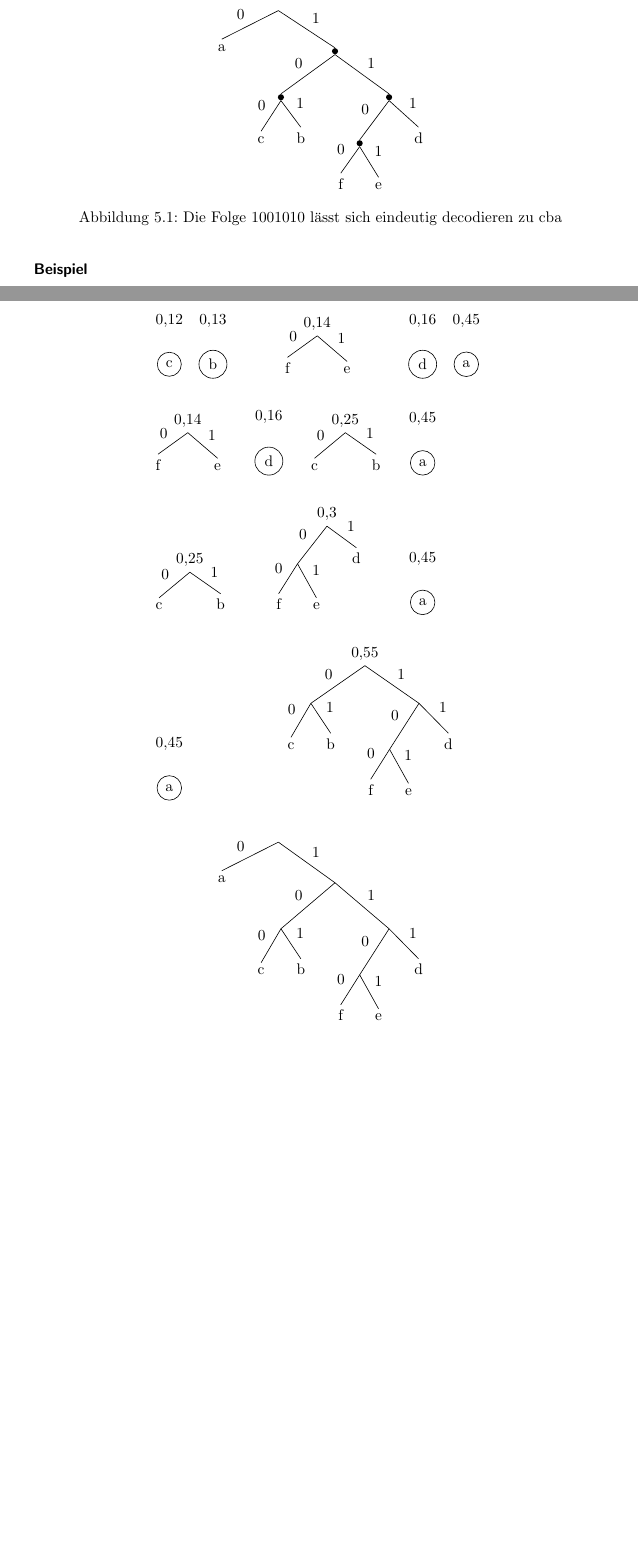
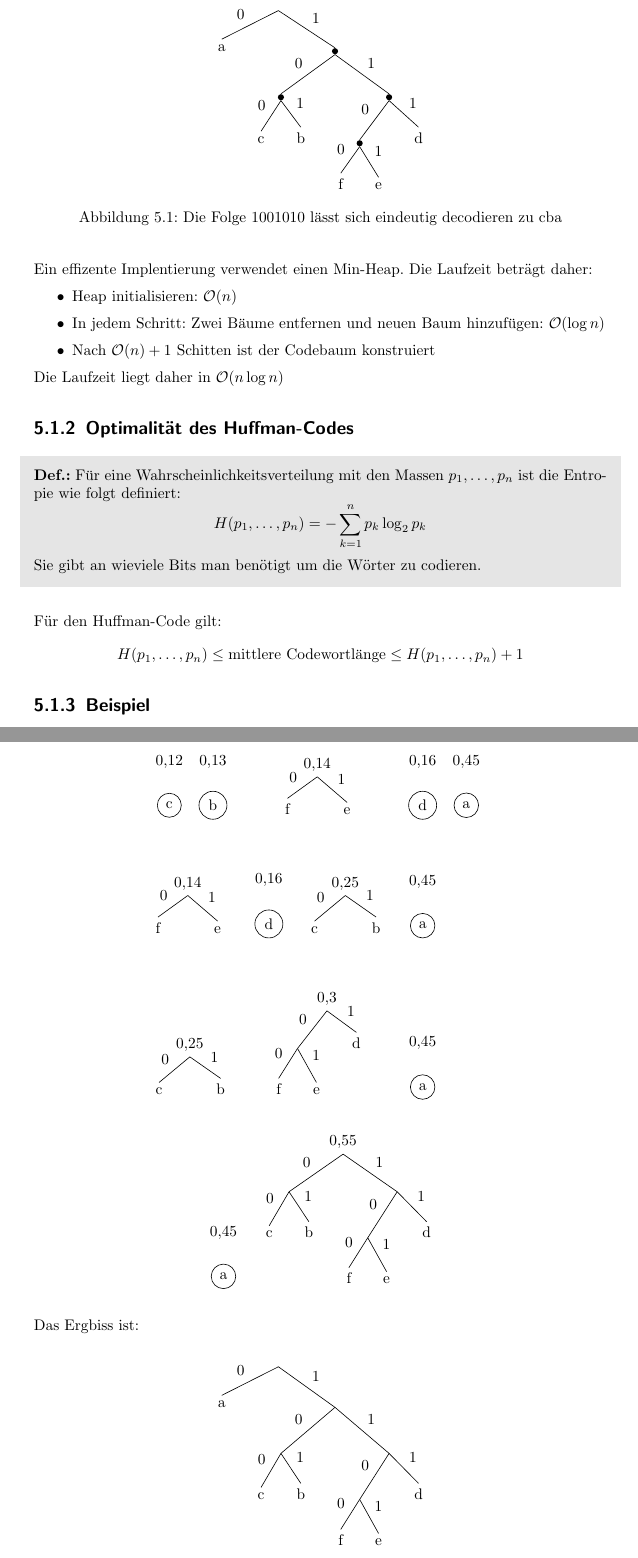
Before and after one commit to FestPlatin/AuL, a LaTeX document (Script/Vorlesung.tex, which reads Script/Kapitel-05.tex): two parts of pages 34 and 35 of 51, joined at a grey line, cut so that both start at the same text, the shorter picture padded with empty space. Compiled offline with pdfLaTeX.

Commit message:
Update Kapitel 5

```diff
--- a/Script/Kapitel-05.tex
+++ b/Script/Kapitel-05.tex
@@ -67,7 +67,26 @@ while (mehr als ein Baum vorhanden)
 	Wahrscheinlichkeiten zu einem neuen Baum,
 	die Wahrscheinlichkeiteb addieren sich.
 \end{lstlisting}
-\subsubsection{Beispiel}
+Ein effizente Implentierung verwendet einen Min-Heap.
+Die Laufzeit beträgt daher:
+\begin{itemize}
+	\item Heap initialisieren: \(\mathcal{O}(n)\)
+	\item In jedem Schritt: Zwei Bäume entfernen und neuen Baum hinzufügen: \(\mathcal{O}(\log n)\)
+	\item Nach \(\mathcal{O}(n) +1\) Schitten ist der Codebaum konstruiert
+\end{itemize}
+Die Laufzeit liegt daher in \(\mathcal{O}(n \log n)\)
+
+\subsection{Optimalität des Huffman-Codes}
+\begin{shaded}
+  \noindent
+  \textbf{Def.:} Für eine Wahrscheinlichkeitsverteilung mit den Massen \(p_1, \dots, p_n\) ist die Entropie wie folgt definiert:
+	\[H(p_1, \dots, p_n) = -\sum_{k=1}^n p_k \log_2 p_k \]
+	Sie gibt an wieviele Bits man benötigt um die Wörter zu codieren.
+\end{shaded}
+Für den Huffman-Code gilt:
+\[H(p_1, \dots, p_n) \leq \text{mittlere Codewortlänge} \leq H(p_1, \dots, p_n)+1\]
+
+\subsection{Beispiel}
 \begin{figure}[htbp]
 	\centering
 	\begin{tikzpicture}[sibling distance=5mm]
@@ -149,7 +168,7 @@ while (mehr als ein Baum vorhanden)
 			\node[state]				(3)		{a};
 			\node[above of=3] 			(31)	{0,45};
 		\end{tikzpicture}
-		\vspace{0.5cm}
+		\vspace{1cm}
 		\\
 		% 3. Zeile
 		\begin{tikzpicture}[sibling distance=10mm]
@@ -184,8 +203,11 @@ while (mehr als ein Baum vorhanden)
 			\node[state]				(3)		{a};
 			\node[above of=3] 			(31)	{0,45};
 		\end{tikzpicture}
-		\vspace{0.5cm}
-		\\
+	\end{tabular}
+\end{center}
+
+\begin{center}
+	\begin{tabular}{llll}
 		% 4. Zeile
 		\begin{tikzpicture}[sibling distance=5mm]
 			\node[state]				(3)		{a};
@@ -220,6 +242,7 @@ while (mehr als ein Baum vorhanden)
 		}
 	\end{tabular}
 \end{center}
+Das Ergbiss ist:
 \begin{center}
 	\begin{tikzpicture}[sibling distance=5mm]
 		\tikzstyle{end} = [circle, minimum width=4pt,fill, inner sep=0pt]
```
Also changed, not shown: Script/Vorlesung.pdf, Script/Kapitel-05.tex (4 more changed lines).
